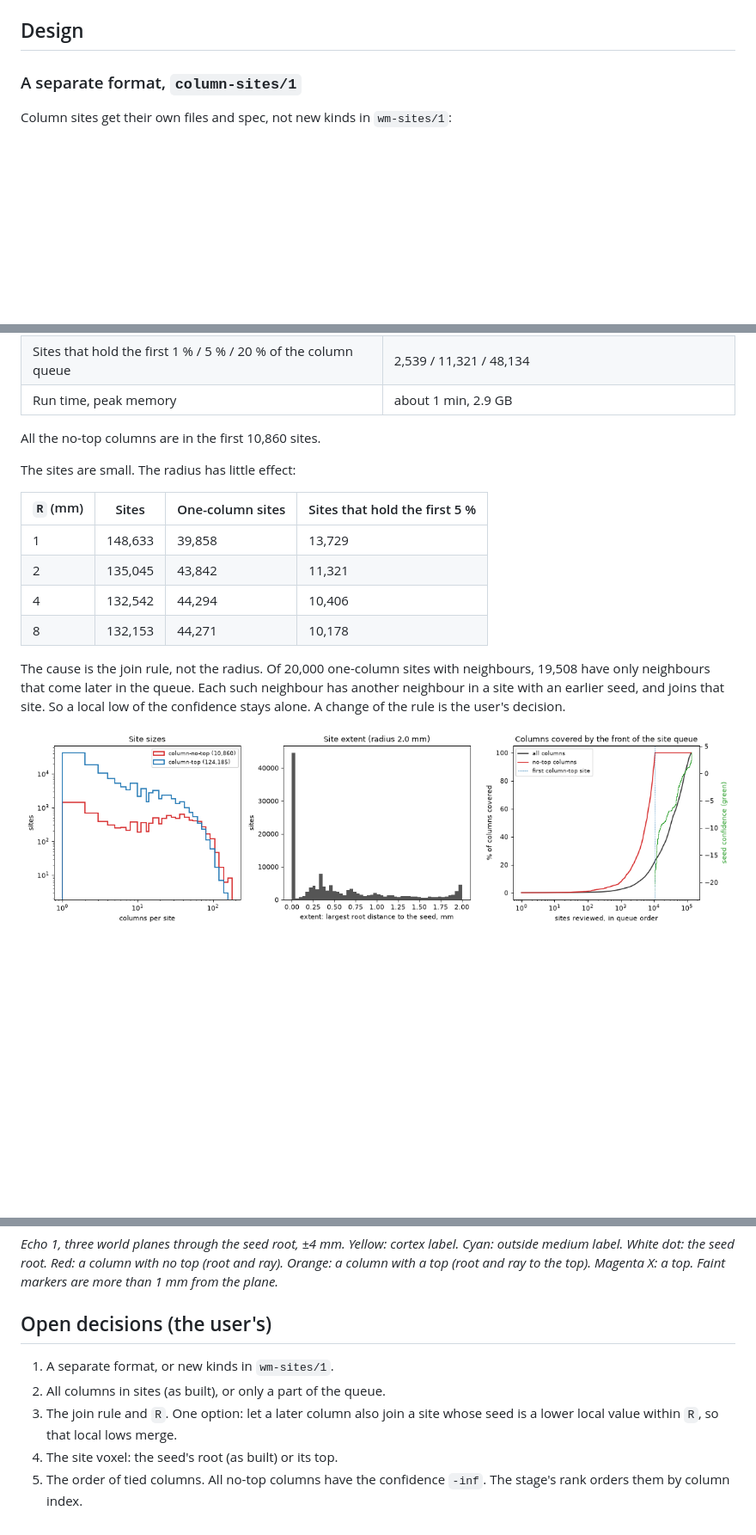
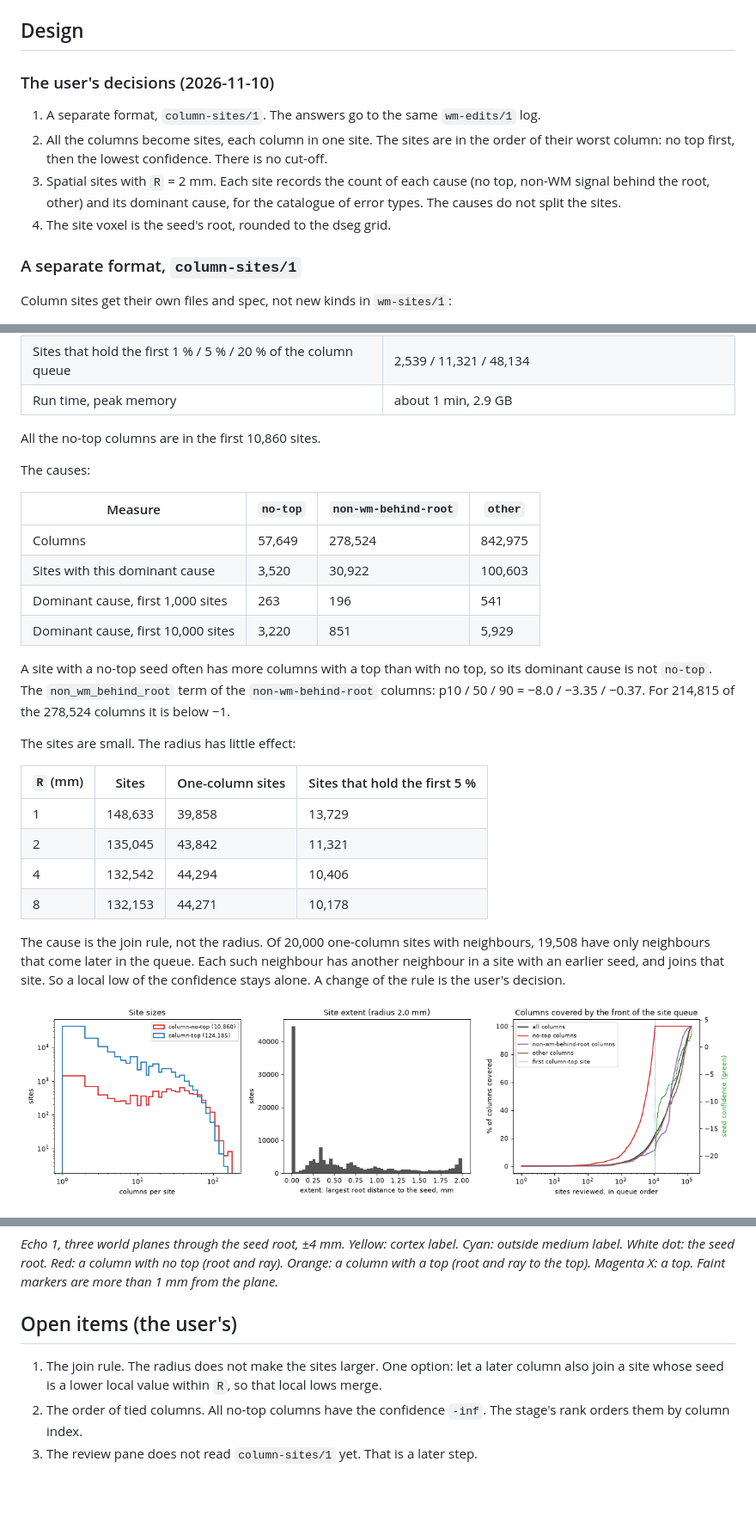
Before and after one commit to mdtisdall/baillarger, a Markdown page: docs/plans/column-sites.md, 3 parts joined by grey strips. Shown at 86% size. Drawn GitHub-style; pictures changed too: reports/figures/column-sites/site_counts.png; blank space fills up the shorter version.

```diff
--- a/docs/plans/column-sites.md
+++ b/docs/plans/column-sites.md
@@ -35,6 +35,18 @@ review pane.
   scratch `.npz` files with no format spec.
 
 ## Design
+
+### The user's decisions (2026-11-10)
+
+1. A separate format, `column-sites/1`. The answers go to the same
+   `wm-edits/1` log.
+2. All the columns become sites, each column in one site. The sites are in
+   the order of their worst column: no top first, then the lowest
+   confidence. There is no cut-off.
+3. Spatial sites with `R` = 2 mm. Each site records the count of each cause
+   (no top, non-WM signal behind the root, other) and its dominant cause,
+   for the catalogue of error types. The causes do not split the sites.
+4. The site voxel is the seed's root, rounded to the dseg grid.
 
 ### A separate format, `column-sites/1`
 
@@ -123,6 +147,20 @@ views, not pass or fail rules. The script is
 
 All the no-top columns are in the first 10,860 sites.
 
+The causes:
+
+| Measure | `no-top` | `non-wm-behind-root` | `other` |
+|---|---|---|---|
+| Columns | 57,649 | 278,524 | 842,975 |
+| Sites with this dominant cause | 3,520 | 30,922 | 100,603 |
+| Dominant cause, first 1,000 sites | 263 | 196 | 541 |
+| Dominant cause, first 10,000 sites | 3,220 | 851 | 5,929 |
+
+A site with a no-top seed often has more columns with a top than with no
+top, so its dominant cause is not `no-top`. The `non_wm_behind_root` term
+of the `non-wm-behind-root` columns: p10 / 50 / 90 = −8.0 / −3.35 / −0.37.
+For 214,815 of the 278,524 columns it is below −1.
+
 The sites are small. The radius has little effect:
 
 | `R` (mm) | Sites | One-column sites | Sites that hold the first 5 % |
@@ -155,12 +193,11 @@ label. Cyan: outside medium label. White dot: the seed root. Red: a column
 with no top (root and ray). Orange: a column with a top (root and ray to the
 top). Magenta X: a top. Faint markers are more than 1 mm from the plane.*
 
-## Open decisions (the user's)
+## Open items (the user's)
 
-1. A separate format, or new kinds in `wm-sites/1`.
-2. All columns in sites (as built), or only a part of the queue.
-3. The join rule and `R`. One option: let a later column also join a site
-   whose seed is a lower local value within `R`, so that local lows merge.
-4. The site voxel: the seed's root (as built) or its top.
-5. The order of tied columns. All no-top columns have the confidence
+1. The join rule. The radius does not make the sites larger. One option:
+   let a later column also join a site whose seed is a lower local value
+   within `R`, so that local lows merge.
+2. The order of tied columns. All no-top columns have the confidence
    `-inf`. The stage's rank orders them by column index.
+3. The review pane does not read `column-sites/1` yet. That is a later step.
```
Also changed, not shown: other parts of docs/plans/column-sites.md (+13 -1 lines), docs/formats/column-sites.md (+19 -1 lines), 3 other files.
